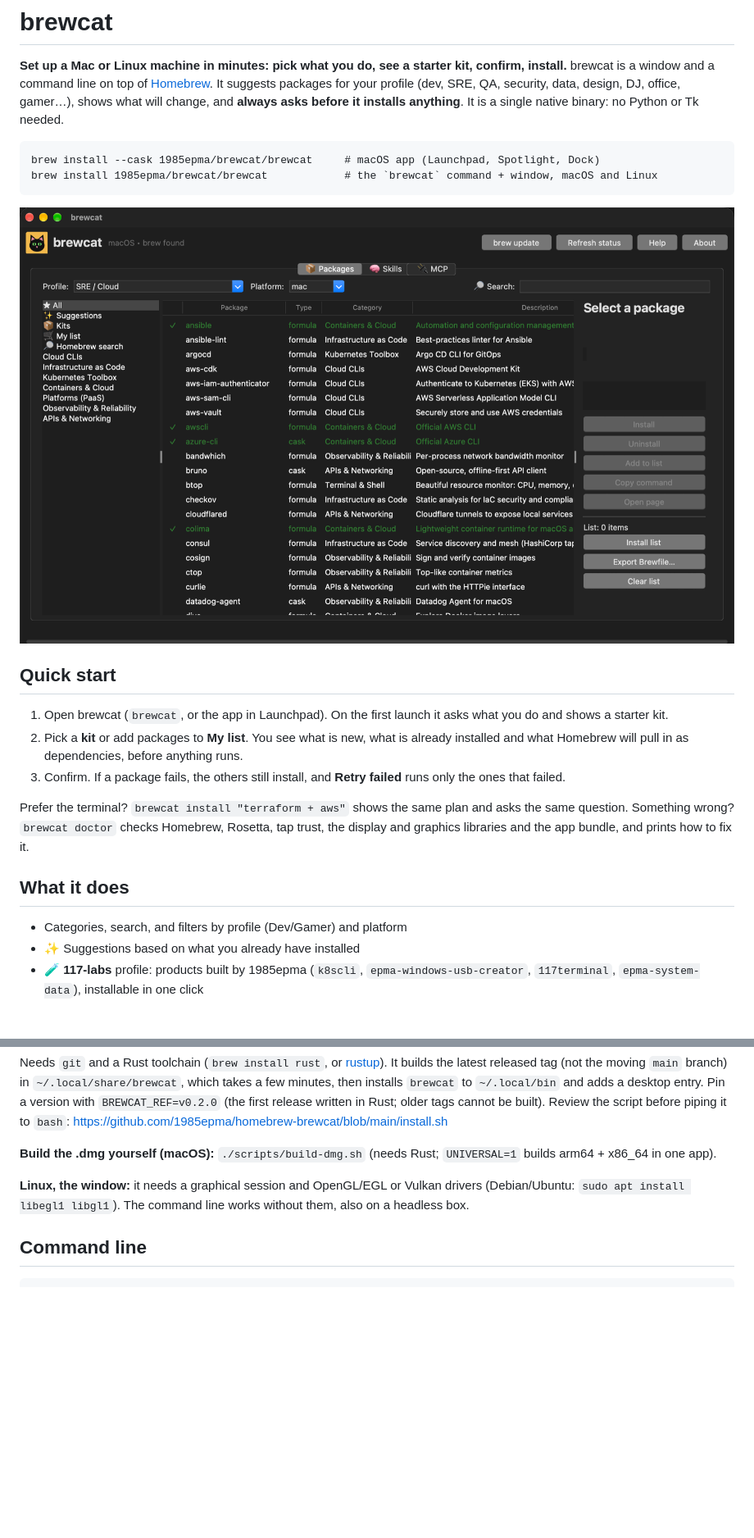
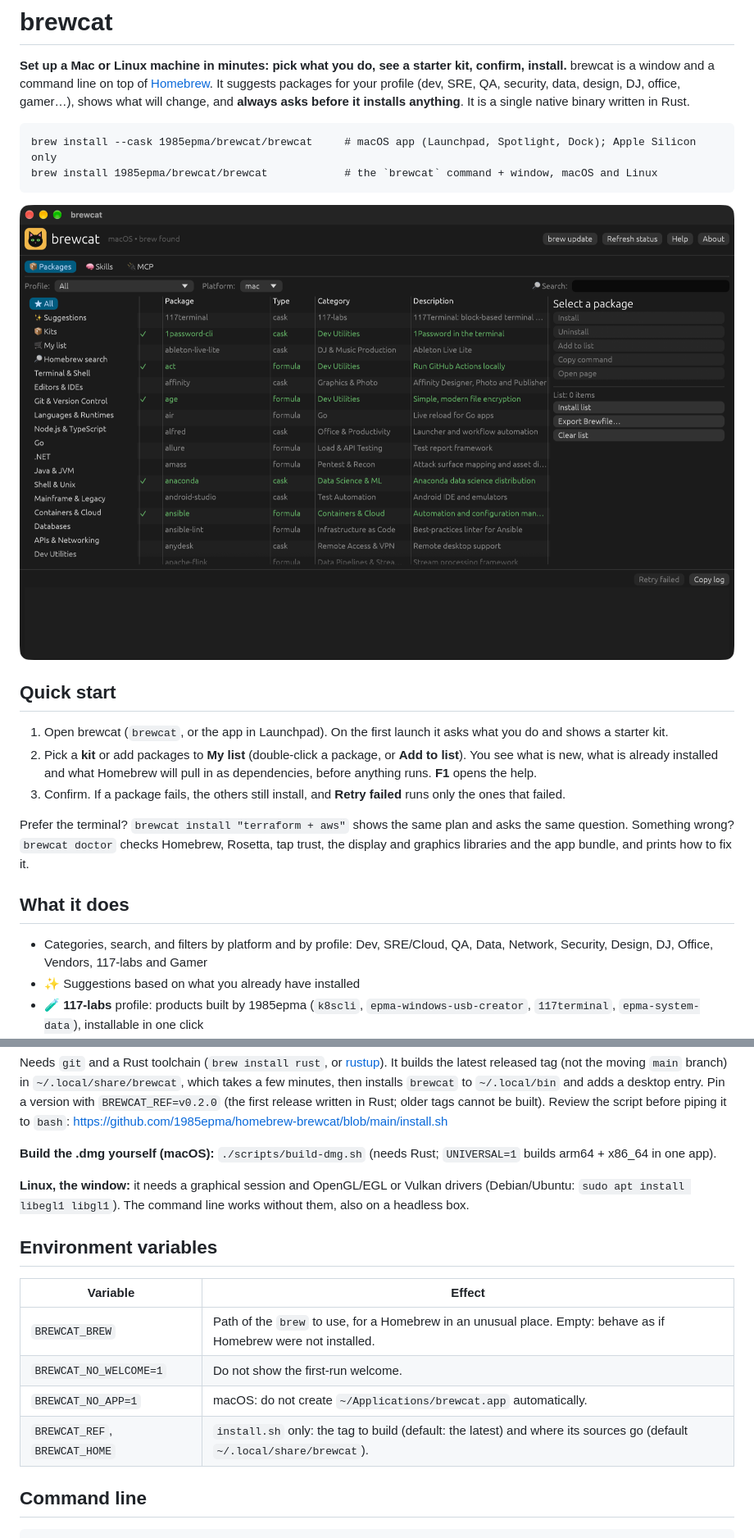
Before and after one commit to 1985epma/homebrew-brewcat, a Markdown page: README.md, 2 parts joined by grey strips. Shown at 82% size. GitHub-like rendering; pictures changed too: assets/screenshots/catalog.png; blank space fills up the shorter version.

```diff
--- a/README.md
+++ b/README.md
@@ -3,9 +3,9 @@
 **Set up a Mac or Linux machine in minutes: pick what you do, see a starter kit, confirm, install.**
 brewcat is a window and a command line on top of [Homebrew](https://brew.sh). It suggests packages for your
 profile (dev, SRE, QA, security, data, design, DJ, office, gamer…), shows what will change, and **always asks
-before it installs anything**. It is a single native binary: no Python or Tk needed.
+before it installs anything**. It is a single native binary written in Rust.
 
-    brew install --cask 1985epma/brewcat/brewcat     # macOS app (Launchpad, Spotlight, Dock)
+    brew install --cask 1985epma/brewcat/brewcat     # macOS app (Launchpad, Spotlight, Dock); Apple Silicon only
     brew install 1985epma/brewcat/brewcat            # the `brewcat` command + window, macOS and Linux
 
 ![brewcat window: profile filter, package list, details and install buttons](assets/screenshots/catalog.png)
@@ -13,8 +13,8 @@ before it installs anything**. It is a single native binary: no Python or Tk nee
 ## Quick start
 
 1. Open brewcat (`brewcat`, or the app in Launchpad). On the first launch it asks what you do and shows a starter kit.
-2. Pick a **kit** or add packages to **My list**. You see what is new, what is already installed and what Homebrew
-   will pull in as dependencies, before anything runs.
+2. Pick a **kit** or add packages to **My list** (double-click a package, or **Add to list**). You see what is new, what is
+   already installed and what Homebrew will pull in as dependencies, before anything runs. **F1** opens the help.
 3. Confirm. If a package fails, the others still install, and **Retry failed** runs only the ones that failed.
 
 Prefer the terminal? `brewcat install "terraform + aws"` shows the same plan and asks the same question.
@@ -23,7 +23,8 @@ bundle, and prints how to fix it.
 
 ## What it does
 
-- Categories, search, and filters by profile (Dev/Gamer) and platform
+- Categories, search, and filters by platform and by profile: Dev, SRE/Cloud, QA, Data, Network, Security, Design, DJ,
+  Office, Vendors, 117-labs and Gamer
 - ✨ Suggestions based on what you already have installed
 - 🧪 **117-labs** profile: products built by 1985epma (`k8scli`, `epma-windows-usb-creator`, `117terminal`, `epma-system-data`), installable in one click
 - 🏗️ SRE/Cloud profile: Terraform, AWS, Google Cloud, Azure, Railway, Kubernetes, observability
@@ -79,6 +94,15 @@ Review the script before piping it to `bash`: https://github.com/1985epma/homebr
 **Linux, the window:** it needs a graphical session and OpenGL/EGL or Vulkan drivers (Debian/Ubuntu:
 `sudo apt install libegl1 libgl1`). The command line works without them, also on a headless box.
 
+## Environment variables
+
+| Variable | Effect |
+|---|---|
+| `BREWCAT_BREW` | Path of the `brew` to use, for a Homebrew in an unusual place. Empty: behave as if Homebrew were not installed. |
+| `BREWCAT_NO_WELCOME=1` | Do not show the first-run welcome. |
+| `BREWCAT_NO_APP=1` | macOS: do not create `~/Applications/brewcat.app` automatically. |
+| `BREWCAT_REF`, `BREWCAT_HOME` | `install.sh` only: the tag to build (default: the latest) and where its sources go (default `~/.local/share/brewcat`). |
+
 ## Command line
 
     brewcat --help        full help
```
Also changed, not shown: other parts of README.md (+34 -7 lines), 1 other file.
